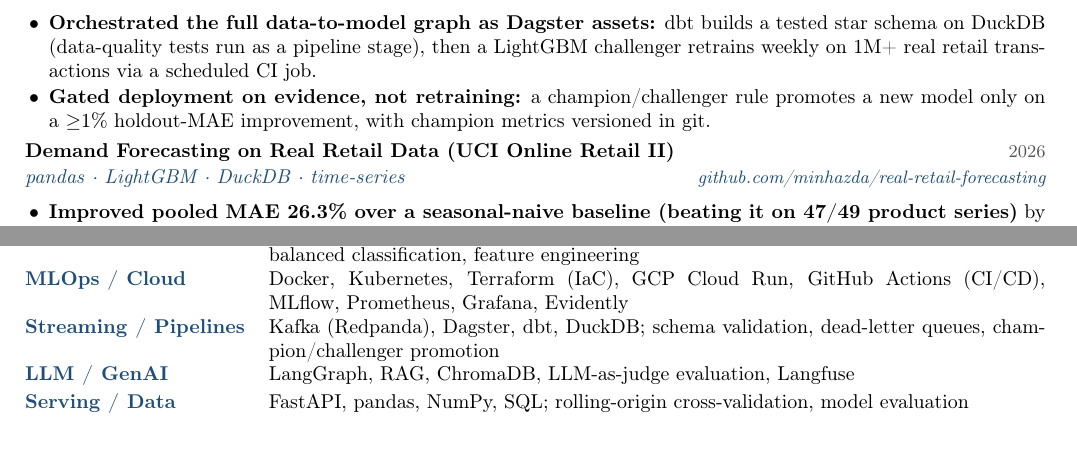
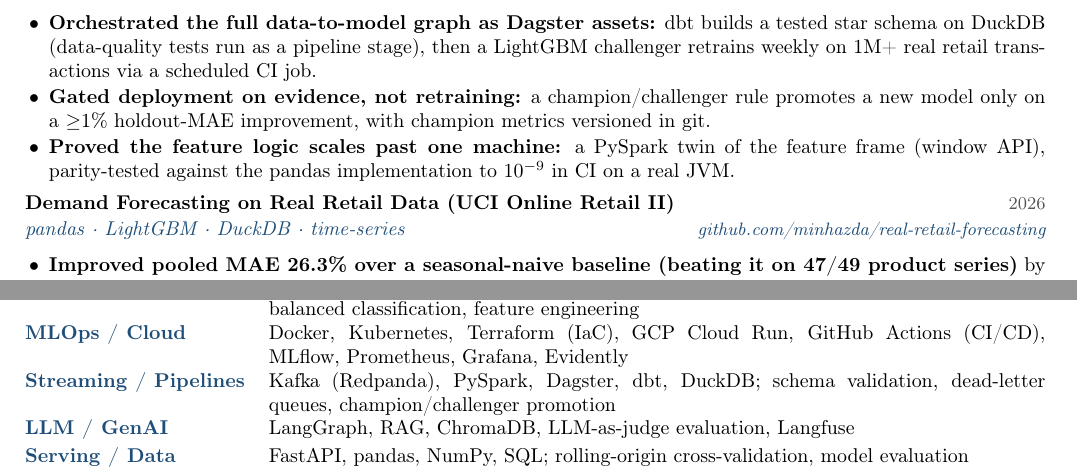
Before and after one commit to minhazda/cv, a LaTeX CV (CV_MinhazurRahman.tex): two parts of pages 1 and 2 of 2, joined at a grey line, cut so that both start at the same text. Compiled offline with pdfLaTeX.

Commit message:
feat: add PySpark parity project bullet and skills entry

```diff
--- a/CV_MinhazurRahman.tex
+++ b/CV_MinhazurRahman.tex
@@ -83,6 +83,7 @@
 \begin{itemize}
   \item \textbf{Orchestrated the full data-to-model graph as Dagster assets:} dbt builds a tested star schema on DuckDB (data-quality tests run as a pipeline stage), then a LightGBM challenger retrains weekly on 1M+ real retail transactions via a scheduled CI job.
   \item \textbf{Gated deployment on evidence, not retraining:} a champion/challenger rule promotes a new model only on a $\geq$1\% holdout-MAE improvement, with champion metrics versioned in git.
+  \item \textbf{Proved the feature logic scales past one machine:} a PySpark twin of the feature frame (window API), parity-tested against the pandas implementation to $10^{-9}$ in CI on a real JVM.
 \end{itemize}
 
 \entry{Demand Forecasting on Real Retail Data (UCI Online Retail II)}{2026}{pandas \textperiodcentered\ LightGBM \textperiodcentered\ DuckDB \textperiodcentered\ time-series}{\href{https://github.com/minhazda/real-retail-forecasting}{github.com/minhazda/real-retail-forecasting}}
@@ -136,7 +137,7 @@
   \textbf{\color{accent}Languages} & Python, SQL, C++, R \\[2pt]
   \textbf{\color{accent}ML / DS} & scikit-learn, LightGBM, XGBoost, Random Forest, PyTorch; time-series forecasting, imbalanced classification, feature engineering \\[2pt]
   \textbf{\color{accent}MLOps / Cloud} & Docker, Kubernetes, Terraform (IaC), GCP Cloud Run, GitHub Actions (CI/CD), MLflow, Prometheus, Grafana, Evidently \\[2pt]
-  \textbf{\color{accent}Streaming / Pipelines} & Kafka (Redpanda), Dagster, dbt, DuckDB; schema validation, dead-letter queues, champion/challenger promotion \\[2pt]
+  \textbf{\color{accent}Streaming / Pipelines} & Kafka (Redpanda), PySpark, Dagster, dbt, DuckDB; schema validation, dead-letter queues, champion/challenger promotion \\[2pt]
   \textbf{\color{accent}LLM / GenAI} & LangGraph, RAG, ChromaDB, LLM-as-judge evaluation, Langfuse \\[2pt]
   \textbf{\color{accent}Serving / Data} & FastAPI, pandas, NumPy, SQL; rolling-origin cross-validation, model evaluation \\[2pt]
   \textbf{\color{accent}Testing / Quality} & pytest, Hypothesis (property-based), mypy, ruff; typed, tested, reproducible repos \\
```
Also changed, not shown: CV_MD_MinhazurRahman.pdf.
